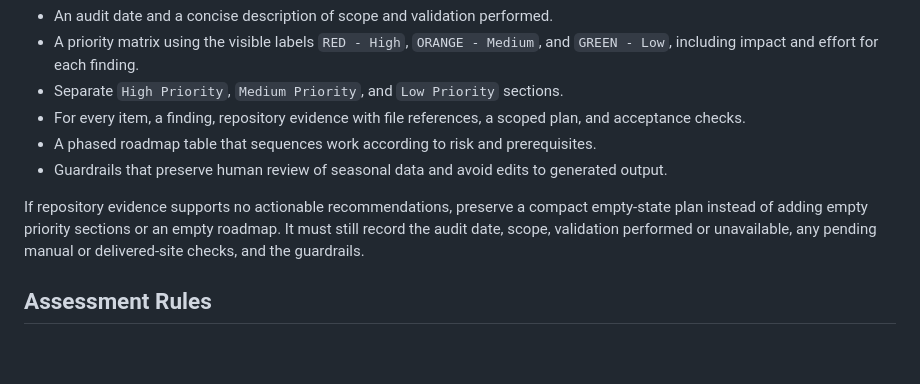
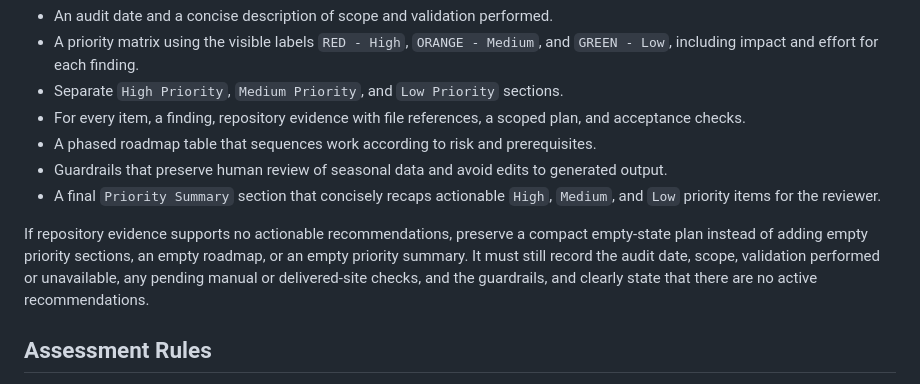
Before and after one commit to simonua/cnsl, a Markdown page: .github/agents/refactoring-auditor.agent.md, the part around the change. Drawn GitHub-style; blank space fills up the shorter version.

```diff
--- a/.github/agents/refactoring-auditor.agent.md
+++ b/.github/agents/refactoring-auditor.agent.md
@@ -21,8 +21,9 @@ The updated plan must include:
 - For every item, a finding, repository evidence with file references, a scoped plan, and acceptance checks.
 - A phased roadmap table that sequences work according to risk and prerequisites.
 - Guardrails that preserve human review of seasonal data and avoid edits to generated output.
+- A final `Priority Summary` section that concisely recaps actionable `High`, `Medium`, and `Low` priority items for the reviewer.
 
-If repository evidence supports no actionable recommendations, preserve a compact empty-state plan instead of adding empty priority sections or an empty roadmap. It must still record the audit date, scope, validation performed or unavailable, any pending manual or delivered-site checks, and the guardrails.
+If repository evidence supports no actionable recommendations, preserve a compact empty-state plan instead of adding empty priority sections, an empty roadmap, or an empty priority summary. It must still record the audit date, scope, validation performed or unavailable, any pending manual or delivered-site checks, and the guardrails, and clearly state that there are no active recommendations.
 
 ## Assessment Rules
 
```
Also changed, not shown: .github/copilot-instructions.md (+1 -0 lines).
